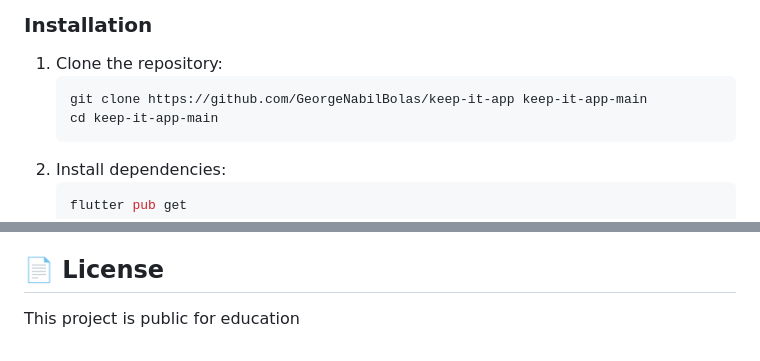
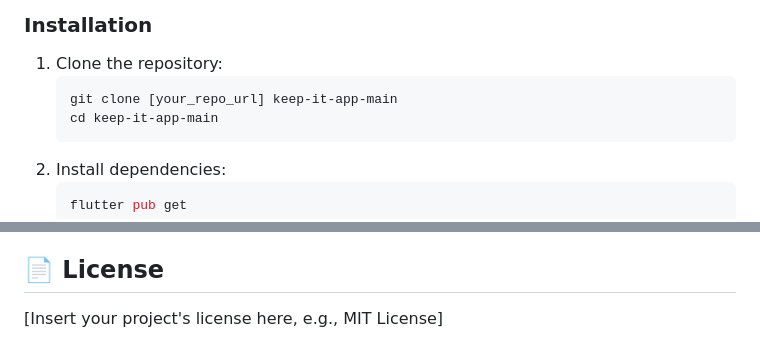
Before and after one commit to GeorgeNabilBolas/keep-it-app, a Markdown page: README.md, 2 parts joined by grey strips. Drawn GitHub-style.

````diff
--- a/README.md
+++ b/README.md
@@ -48,7 +44,7 @@ The project is a standard Flutter application, relying on the following key pack
 
 1.  Clone the repository:
     ```bash
-    git clone https://github.com/GeorgeNabilBolas/keep-it-app keep-it-app-main
+    git clone [your_repo_url] keep-it-app-main
     cd keep-it-app-main
     ```
 2.  Install dependencies:
@@ -82,4 +78,4 @@ Contributions are welcome! Please feel free to submit a pull request or open an
 
 ## 📄 License
 
-This project is public for education
+\[Insert your project's license here, e.g., MIT License]
````
Also changed, not shown: other parts of README.md (+2 -6 lines).
